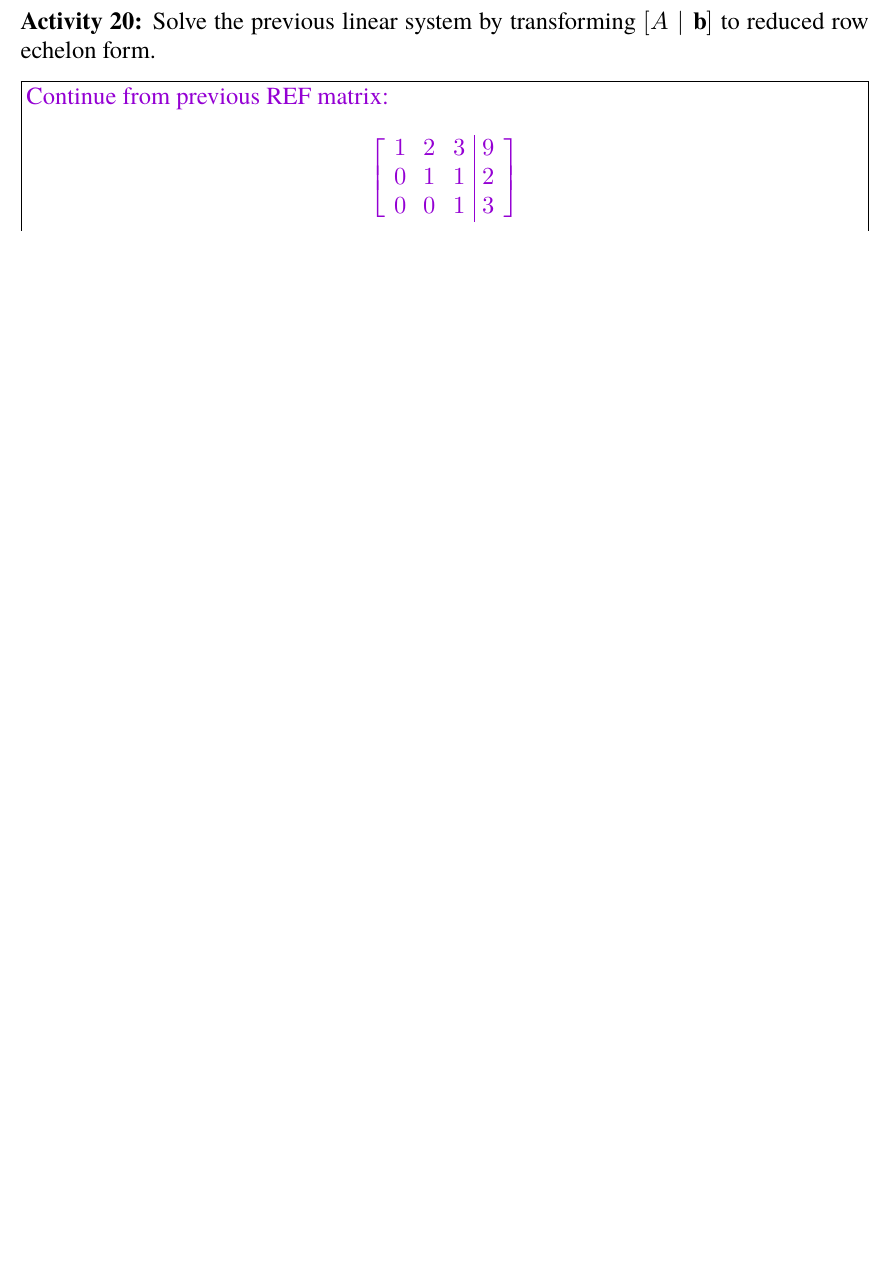
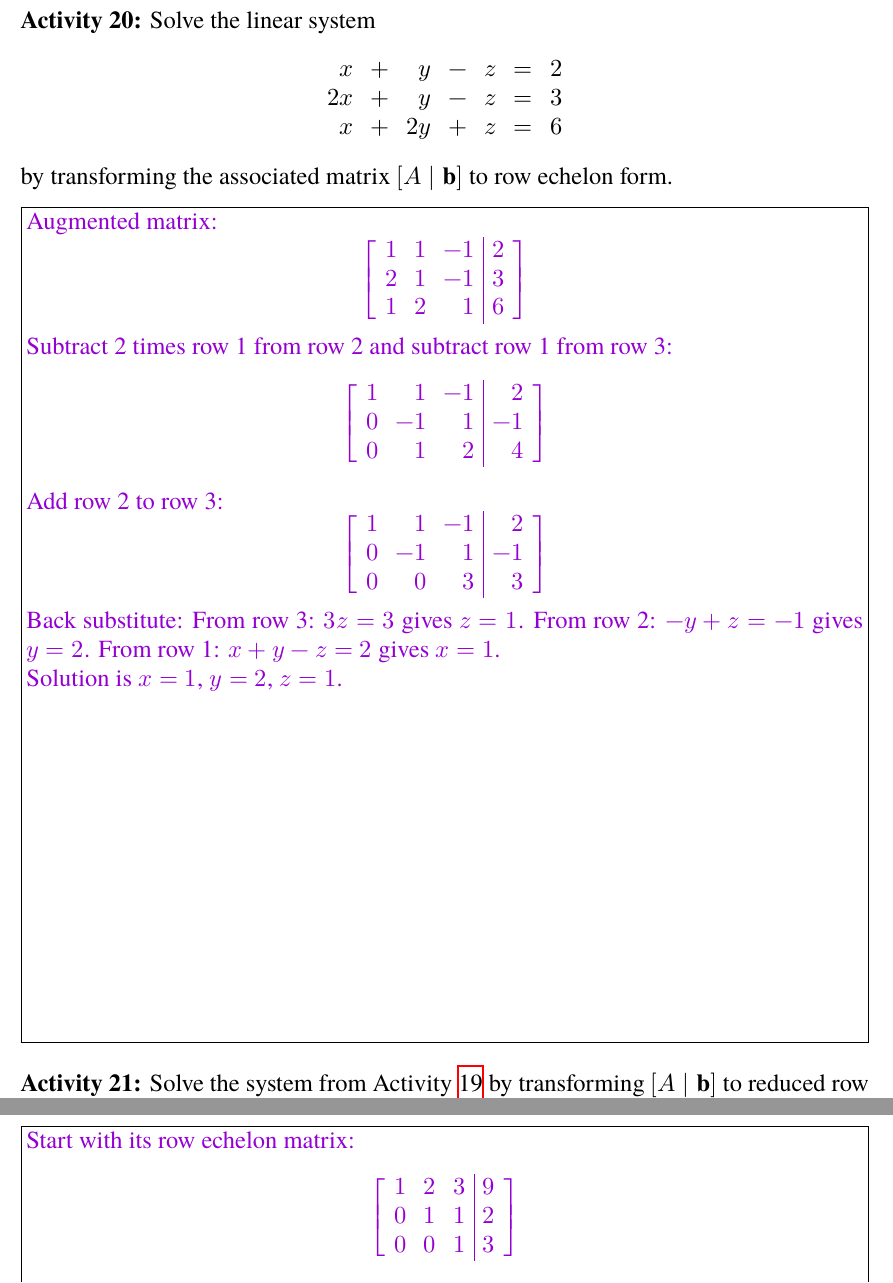
Before and after one commit to sebroc/Demo110726v1843, a LaTeX document (Notes/Chap1/Chap1-lectures.tex): part of page 17 of 28 before the commit and two parts of pages 17 and 18 of 29 after it, the two joined at a grey line, cut so that both start at the same text, the shorter picture padded with empty space. Compiled offline with XeLaTeX; a missing font is replaced by an installed copy or a similar font.

Commit message:
Add row echelon activity and numbered cross-reference

```diff
--- a/Notes/Chap1/Chap1-lectures.tex
+++ b/Notes/Chap1/Chap1-lectures.tex
@@ -992,10 +992,52 @@ Solution is $x=2$, $y=-1$, $z=3$
 
 \bigskip
 
-\activity Solve the previous linear system by transforming $[A \dashline \bfb]$ to reduced row echelon form.
+\activity Solve the linear system
+\[
+\begin{array}{rrrrrrr}
+    x & + & y & - & z & = & 2 \\
+    2x & + & y & - & z & = & 3 \\
+    x & + & 2y & + & z & = & 6
+\end{array}
+\]
+by transforming the associated matrix $[A \dashline \bfb]$ to row echelon form.
+
+\answer[17cm]{
+Augmented matrix:
+$$ \left[\begin{array}{rrr|r}
+    1 & 1 & -1 & 2 \\
+    2 & 1 & -1 & 3 \\
+    1 & 2 & 1 & 6
+\end{array}\right] $$
+
+Subtract 2 times row 1 from row 2 and subtract row 1 from row 3:
+$$ \left[\begin{array}{rrr|r}
+    1 & 1 & -1 & 2 \\
+    0 & -1 & 1 & -1 \\
+    0 & 1 & 2 & 4
+\end{array}\right] $$
+
+Add row 2 to row 3:
+$$ \left[\begin{array}{rrr|r}
+    1 & 1 & -1 & 2 \\
+    0 & -1 & 1 & -1 \\
+    0 & 0 & 3 & 3
+\end{array}\right] $$
+
+Back substitute:
+From row 3: $3z = 3$ gives $z = 1$.
+From row 2: $-y + z = -1$ gives $y = 2$.
+From row 1: $x + y - z = 2$ gives $x = 1$.
+
+Solution is $x=1$, $y=2$, $z=1$.
+}
+
+\bigskip
+
+\activity Solve the system from Activity~\ref{ch1-activity-19} by transforming $[A \dashline \bfb]$ to reduced row echelon form.
 
 \answer[16cm]{
-Continue from previous REF matrix:
+Start with its row echelon matrix:
 $$ \left[ \begin{array}{rrr|r}
 	1 & 2 & 3 & 9 \\
 	0 & 1 & 1 & 2 \\
```
Also changed, not shown: Notes/Chap1/Chap1-lectures.tex (4 more changed lines), 3 other files.
